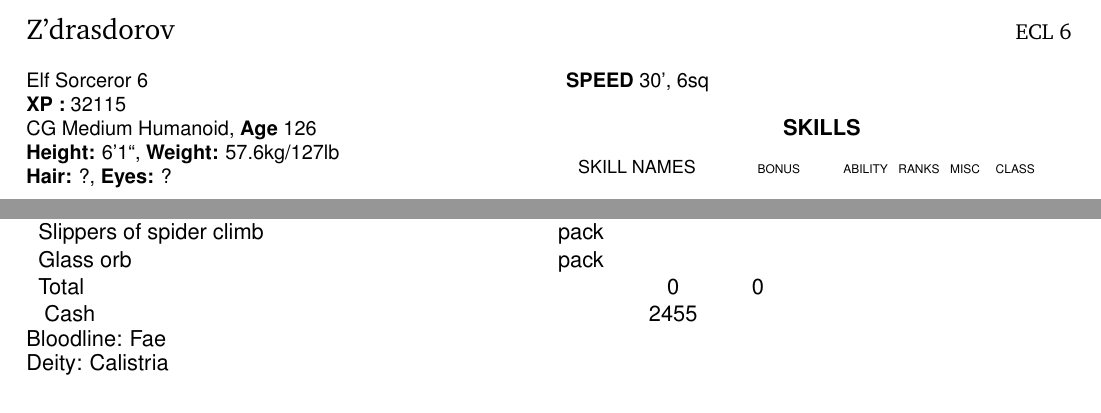
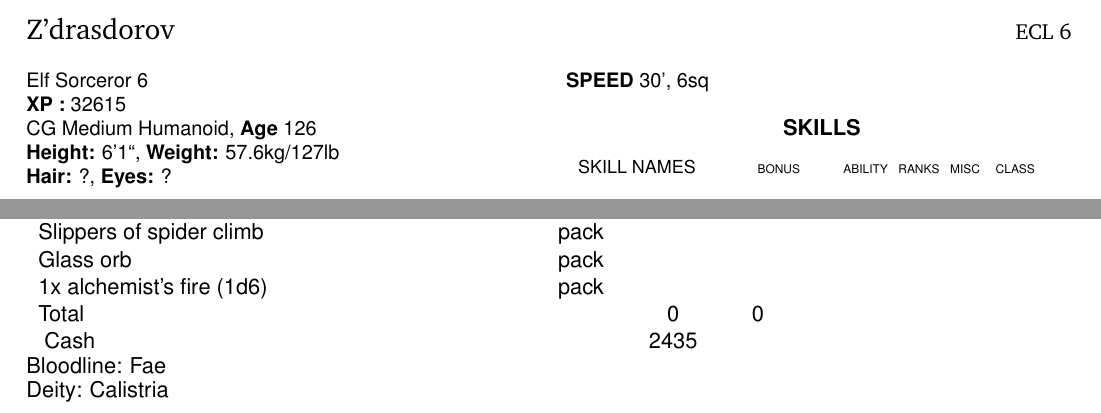
Before and after one commit to incognybble/zdras, a LaTeX book (Charsheet.tex, which reads Abilities.tex, Items.tex): two parts of pages 1 and 2 of 2, joined at a grey line, cut so that both start at the same text. Compiled offline with pdfLaTeX.

Commit message:
Changes from session 20200707

```diff
--- a/Abilities.tex
+++ b/Abilities.tex
@@ -68,7 +68,7 @@
 \newcommand{\chareyes}{?}
 \setcounter{age}{126}
 
-\setcounter{xp}{32115}
+\setcounter{xp}{32615}
 \setcounter{ecl}{6}
 
 \setcounter{totalhp}{38}
@@ -132,7 +132,7 @@ Common, Elven, Draconic, Sylvan \\
 \setcounter{medload}{33}
 \setcounter{heavyload}{\value{lightload} + \value{medload}}
 
-\setcounter{money}{2455}
+\setcounter{money}{2435}
 
 \newcommand{\conditionalspellmods}{
 }
--- a/Items.tex
+++ b/Items.tex
@@ -29,4 +29,5 @@
 \gear{Cure moderate wounds potion (2d8+3)}{pack}{}{}
 \gear{Slippers of spider climb}{pack}{}{}
 \gear{Glass orb}{pack}{}{}
+\gear{1x alchemist's fire (1d6)}{pack}{}{}
 \gear{Total}{}{0}{0}
```
